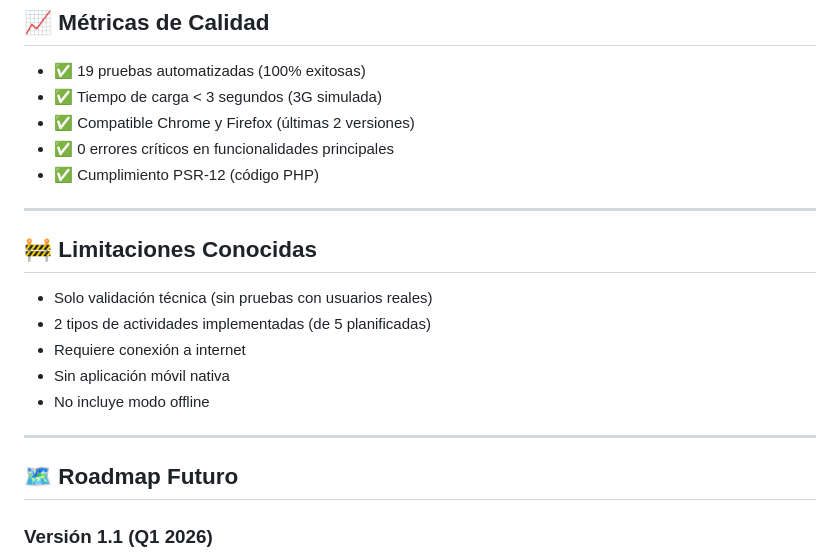
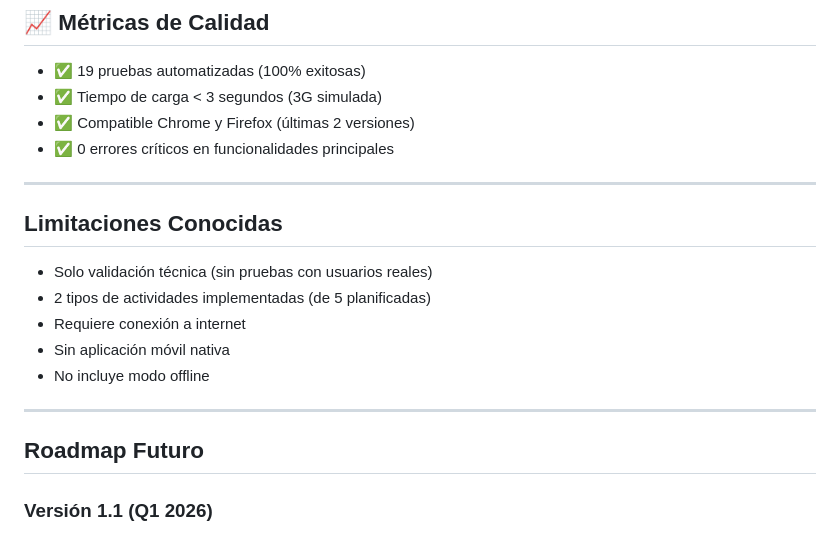
Before and after one commit to PatCard/react, a Markdown page: README.md, the part around one of its changes. Rendered like a GitHub page.

```diff
--- a/README.md
+++ b/README.md
@@ -220,11 +220,10 @@ aprendiendo-leer-chocolate/
 - ✅ Tiempo de carga < 3 segundos (3G simulada)
 - ✅ Compatible Chrome y Firefox (últimas 2 versiones)
 - ✅ 0 errores críticos en funcionalidades principales
-- ✅ Cumplimiento PSR-12 (código PHP)
 
 ---
 
-## 🚧 Limitaciones Conocidas
+##  Limitaciones Conocidas
 
 - Solo validación técnica (sin pruebas con usuarios reales)
 - 2 tipos de actividades implementadas (de 5 planificadas)
@@ -234,7 +233,7 @@ aprendiendo-leer-chocolate/
 
 ---
 
-## 🗺️ Roadmap Futuro
+##  Roadmap Futuro
 
 ### Versión 1.1 (Q1 2026)
 - [ ] 3 nuevos tipos de actividades
```
Also changed, not shown: other parts of README.md (+26 -37 lines).
